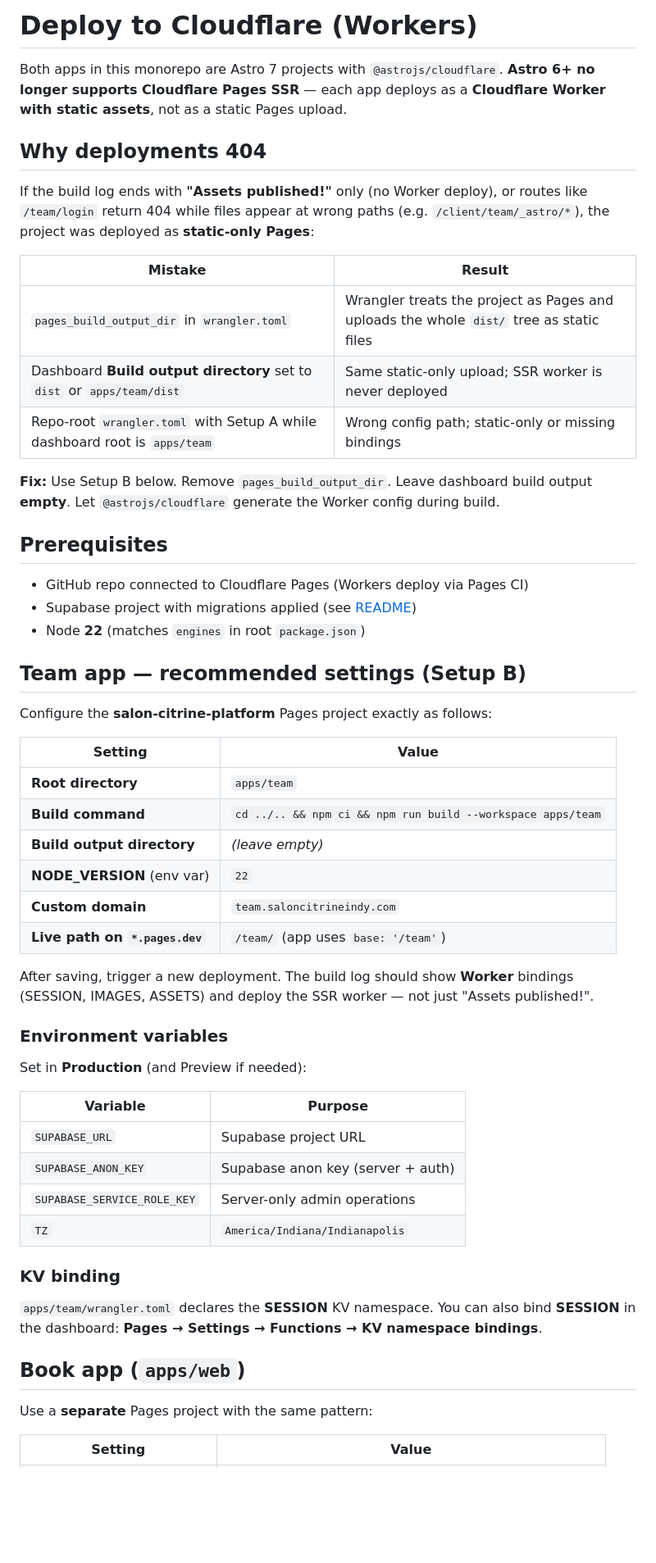
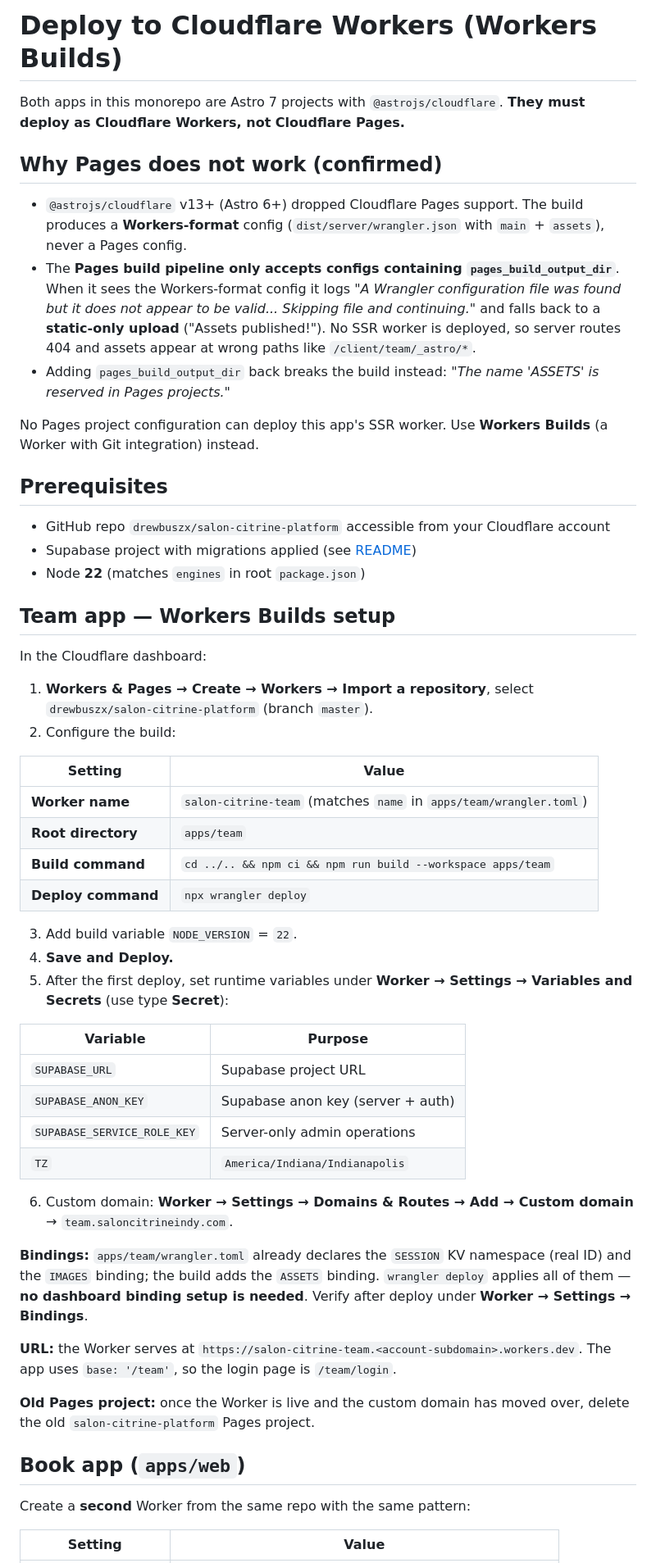
Before and after one commit to drewbuszx/salon-citrine-platform, a Markdown page: docs/CLOUDFLARE_DEPLOY.md, the part around one of its changes. Shown at 82% size. Drawn GitHub-style; blank space fills up the shorter version.

Commit message:
Switch deploy to Cloudflare Workers Builds; Pages CI cannot deploy SSR workers
Co-authored-by: Cursor <cursoragent@cursor.com>

```diff
--- a/docs/CLOUDFLARE_DEPLOY.md
+++ b/docs/CLOUDFLARE_DEPLOY.md
@@ -1,43 +1,38 @@
-# Deploy to Cloudflare (Workers)
+# Deploy to Cloudflare Workers (Workers Builds)
 
-Both apps in this monorepo are Astro 7 projects with `@astrojs/cloudflare`. **Astro 6+ no longer supports Cloudflare Pages SSR** — each app deploys as a **Cloudflare Worker with static assets**, not as a static Pages upload.
+Both apps in this monorepo are Astro 7 projects with `@astrojs/cloudflare`. **They must deploy as Cloudflare Workers, not Cloudflare Pages.**
 
-## Why deployments 404
+## Why Pages does not work (confirmed)
 
-If the build log ends with **"Assets published!"** only (no Worker deploy), or routes like `/team/login` return 404 while files appear at wrong paths (e.g. `/client/team/_astro/*`), the project was deployed as **static-only Pages**:
+- `@astrojs/cloudflare` v13+ (Astro 6+) dropped Cloudflare Pages support. The build produces a **Workers-format** config (`dist/server/wrangler.json` with `main` + `assets`), never a Pages config.
+- The **Pages build pipeline only accepts configs containing `pages_build_output_dir`**. When it sees the Workers-format config it logs *"A Wrangler configuration file was found but it does not appear to be valid... Skipping file and continuing."* and falls back to a **static-only upload** ("Assets published!"). No SSR worker is deployed, so server routes 404 and assets appear at wrong paths like `/client/team/_astro/*`.
+- Adding `pages_build_output_dir` back breaks the build instead: *"The name 'ASSETS' is reserved in Pages projects."*
 
-| Mistake | Result |
-|---------|--------|
-| `pages_build_output_dir` in `wrangler.toml` | Wrangler treats the project as Pages and uploads the whole `dist/` tree as static files |
-| Dashboard **Build output directory** set to `dist` or `apps/team/dist` | Same static-only upload; SSR worker is never deployed |
-| Repo-root `wrangler.toml` with Setup A while dashboard root is `apps/team` | Wrong config path; static-only or missing bindings |
-
-**Fix:** Use Setup B below. Remove `pages_build_output_dir`. Leave dashboard build output **empty**. Let `@astrojs/cloudflare` generate the Worker config during build.
+No Pages project configuration can deploy this app's SSR worker. Use **Workers Builds** (a Worker with Git integration) instead.
 
 ## Prerequisites
 
-- GitHub repo connected to Cloudflare Pages (Workers deploy via Pages CI)
+- GitHub repo `drewbuszx/salon-citrine-platform` accessible from your Cloudflare account
 - Supabase project with migrations applied (see [README](../README.md))
 - Node **22** (matches `engines` in root `package.json`)
 
-## Team app — recommended settings (Setup B)
+## Team app — Workers Builds setup
 
-Configure the **salon-citrine-platform** Pages project exactly as follows:
+In the Cloudflare dashboard:
+
+1. **Workers & Pages → Create → Workers → Import a repository**, select `drewbuszx/salon-citrine-platform` (branch `master`).
+2. Configure the build:
 
 | Setting | Value |
 |---------|--------|
+| **Worker name** | `salon-citrine-team` (matches `name` in `apps/team/wrangler.toml`) |
 | **Root directory** | `apps/team` |
 | **Build command** | `cd ../.. && npm ci && npm run build --workspace apps/team` |
-| **Build output directory** | *(leave empty)* |
-| **NODE_VERSION** (env var) | `22` |
-| **Custom domain** | `team.saloncitrineindy.com` |
-| **Live path on `*.pages.dev`** | `/team/` (app uses `base: '/team'`) |
+| **Deploy command** | `npx wrangler deploy` |
 
-After saving, trigger a new deployment. The build log should show **Worker** bindings (SESSION, IMAGES, ASSETS) and deploy the SSR worker — not just "Assets published!".
-
-### Environment variables
-
-Set in **Production** (and Preview if needed):
+3. Add build variable `NODE_VERSION` = `22`.
+4. **Save and Deploy.**
+5. After the first deploy, set runtime variables under **Worker → Settings → Variables and Secrets** (use type **Secret**):
 
 | Variable | Purpose |
 |----------|---------|
@@ -46,13 +41,17 @@ Set in **Production** (and Preview if needed):
 | `SUPABASE_SERVICE_ROLE_KEY` | Server-only admin operations |
 | `TZ` | `America/Indiana/Indianapolis` |
 
-### KV binding
+6. Custom domain: **Worker → Settings → Domains & Routes → Add → Custom domain** → `team.saloncitrineindy.com`.
 
-`apps/team/wrangler.toml` declares the **SESSION** KV namespace. You can also bind **SESSION** in the dashboard: **Pages → Settings → Functions → KV namespace bindings**.
+**Bindings:** `apps/team/wrangler.toml` already declares the `SESSION` KV namespace (real ID) and the `IMAGES` binding; the build adds the `ASSETS` binding. `wrangler deploy` applies all of them — **no dashboard binding setup is needed**. Verify after deploy under **Worker → Settings → Bindings**.
+
+**URL:** the Worker serves at `https://salon-citrine-team.<account-subdomain>.workers.dev`. The app uses `base: '/team'`, so the login page is `/team/login`.
+
+**Old Pages project:** once the Worker is live and the custom domain has moved over, delete the old `salon-citrine-platform` Pages project.
 
 ## Book app (`apps/web`)
 
-Use a **separate** Pages project with the same pattern:
+Create a **second** Worker from the same repo with the same pattern:
 
 | Setting | Value |
 |---------|--------|
```
Also changed, not shown: other parts of docs/CLOUDFLARE_DEPLOY.md (+26 -32 lines).
